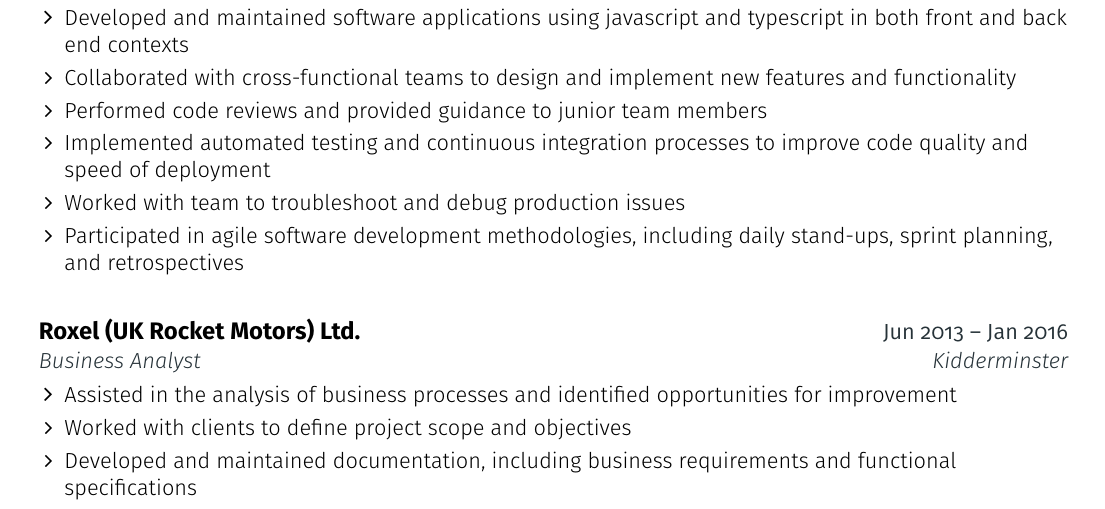
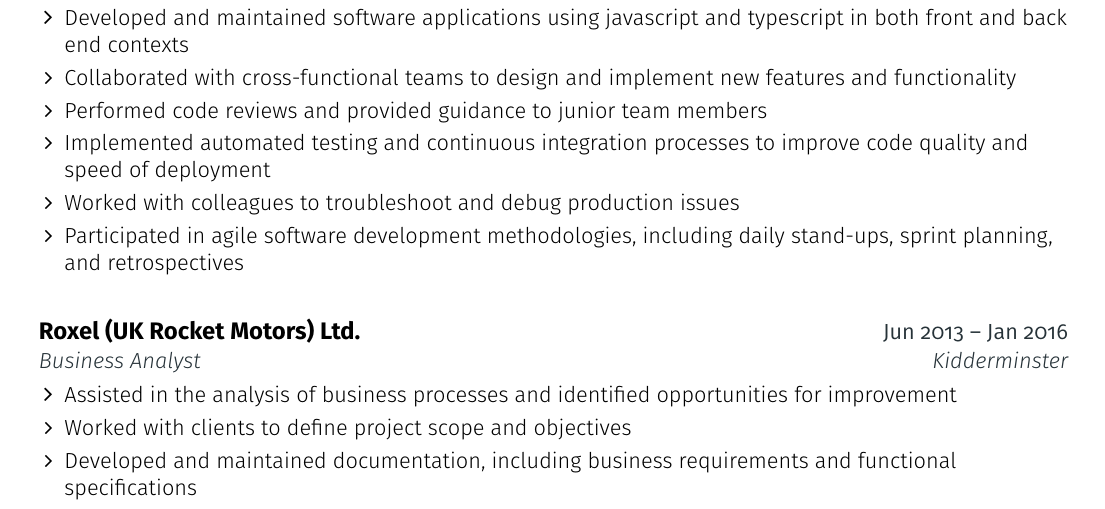
Before and after one commit to adambowles/cv, a LaTeX document (main.tex): part of the page, cut so that both start at the same text. Compiled offline with pdfLaTeX.

Commit message:
Typo team -> colleagues

```diff
--- a/main.tex
+++ b/main.tex
@@ -226,7 +226,7 @@
       \resumeItem {Collaborated with cross-functional teams to design and implement new features and functionality}
       \resumeItem {Performed code reviews and provided guidance to junior team members}
       \resumeItem {Implemented automated testing and continuous integration processes to improve code quality and speed of deployment}
-      \resumeItem {Worked with team to troubleshoot and debug production issues}
+      \resumeItem {Worked with colleagues to troubleshoot and debug production issues}
       \resumeItem {Participated in agile software development methodologies, including daily stand-ups, sprint planning, and retrospectives}
     \resumeItemListEnd
   \resumeEntryEnd
```
